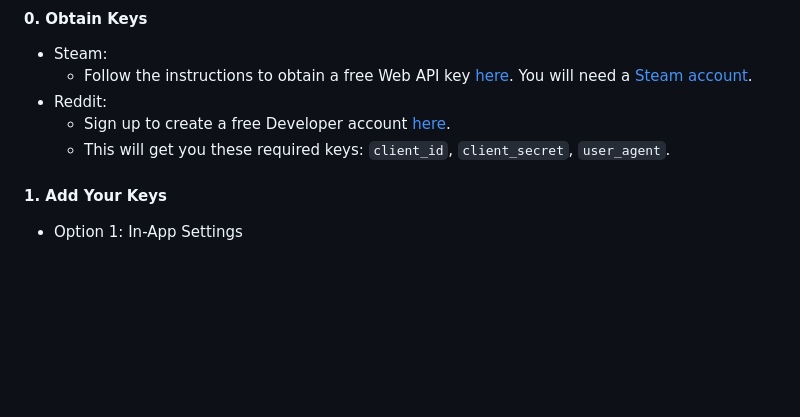
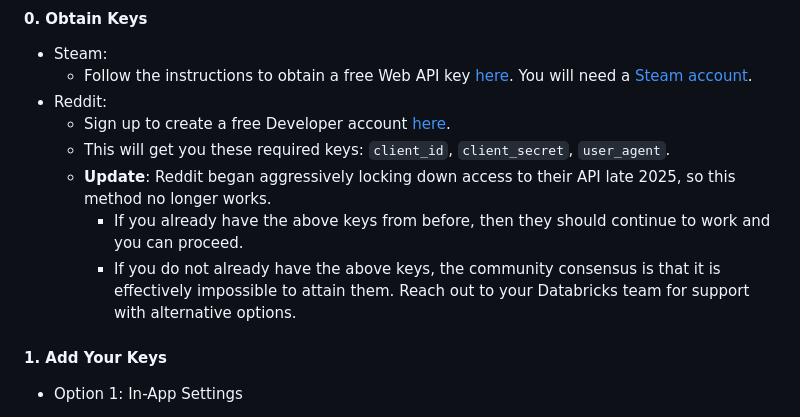
Before and after one commit to databricks-industry-solutions/social-listening, a Markdown page: docs/CONFIGURATION.md, the part around one of its changes. Drawn GitHub-style; blank space fills up the shorter version.

Commit message:
Update README with updated Reddit api key info and Steam sampling example

```diff
--- a/docs/CONFIGURATION.md
+++ b/docs/CONFIGURATION.md
@@ -120,6 +120,9 @@ To enable ingestion from Steam and Reddit, you'll need to provide API keys to au
 - Reddit:
   - Sign up to create a free Developer account [here](https://developers.reddit.com/).
   - This will get you these required keys: `client_id`, `client_secret`, `user_agent`.
+  - **Update**: Reddit began aggressively locking down access to their API late 2025, so this method no longer works.
+    - If you already have the above keys from before, then they should continue to work and you can proceed.
+    - If you do not already have the above keys, the community consensus is that it is effectively impossible to attain them. Reach out to your Databricks team for support with alternative options.
 
 #### 1. Add Your Keys
 - Option 1: In-App Settings
```
Also changed, not shown: other parts of docs/CONFIGURATION.md (+1 -1 lines), 1 other file.
